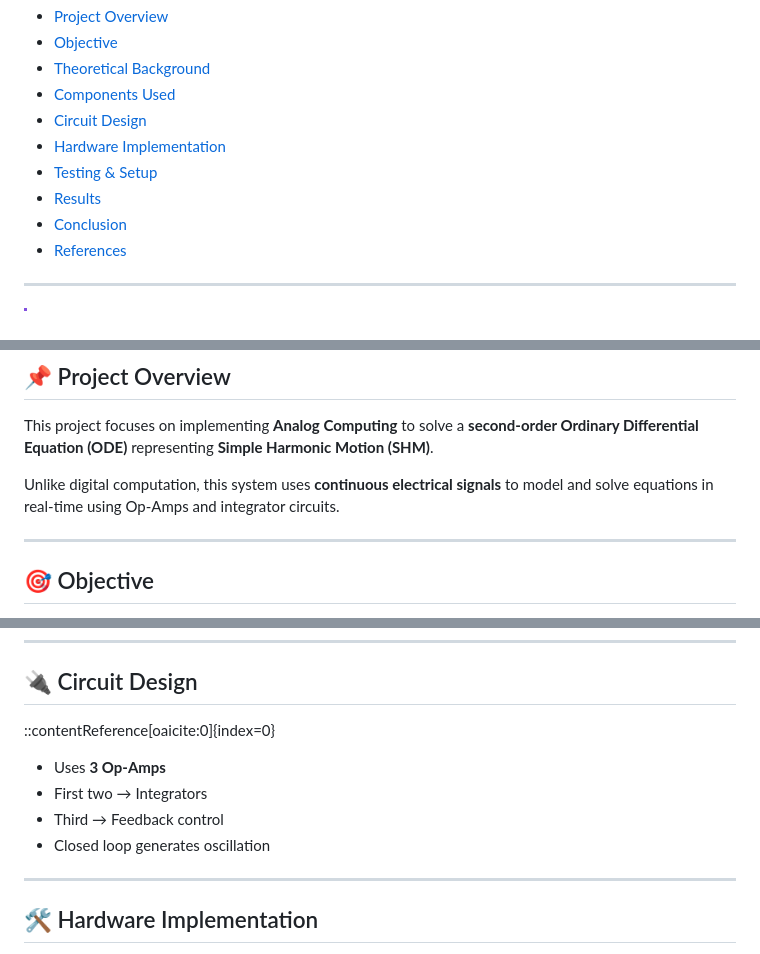
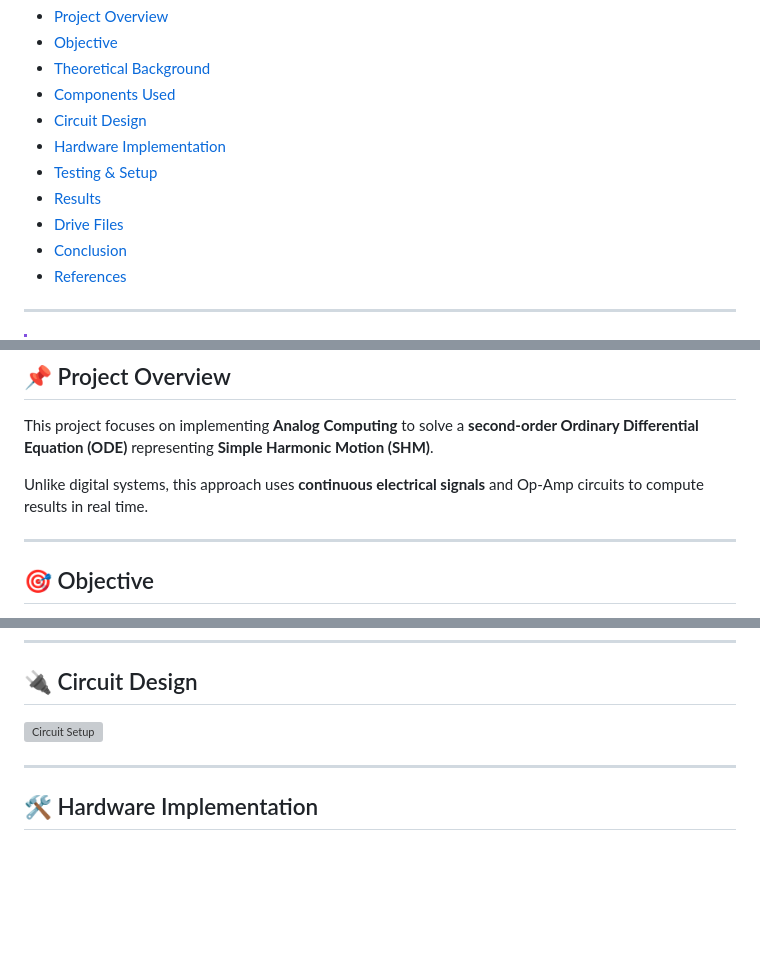
Before and after one commit to Ravish2807/D14_MFC3_Reconstruction-and-Denoising-of-EEG-Signals-using-ADMM, a Markdown page: Analog_Computing_D14/README.md, 3 parts joined by grey strips. Drawn GitHub-style; blank space fills up the shorter version; grey boxes are pictures that could not be loaded.

```diff
--- a/Analog_Computing_D14/README.md
+++ b/Analog_Computing_D14/README.md
@@ -37,6 +37,7 @@
 - [Hardware Implementation](#-hardware-implementation)
 - [Testing & Setup](#-testing--setup)
 - [Results](#-results)
+- [Drive Files](#-drive-files)
 - [Conclusion](#-conclusion)
 - [References](#-references)
 
@@ -51,7 +52,7 @@
 
 This project focuses on implementing **Analog Computing** to solve a **second-order Ordinary Differential Equation (ODE)** representing **Simple Harmonic Motion (SHM)**.
 
-Unlike digital computation, this system uses **continuous electrical signals** to model and solve equations in real-time using Op-Amps and integrator circuits.
+Unlike digital systems, this approach uses **continuous electrical signals** and Op-Amp circuits to compute results in real time.
 
 ---
 
@@ -92,14 +117,7 @@ This equation is implemented using:
 
 ## 🔌 Circuit Design
 
-
-::contentReference[oaicite:0]{index=0}
-
-
-- Uses **3 Op-Amps**
-- First two → Integrators
-- Third → Feedback control
-- Closed loop generates oscillation
+![Circuit Setup](image1.png)
 
 ---
 
```
Also changed, not shown: other parts of Analog_Computing_D14/README.md (+47 -32 lines).
